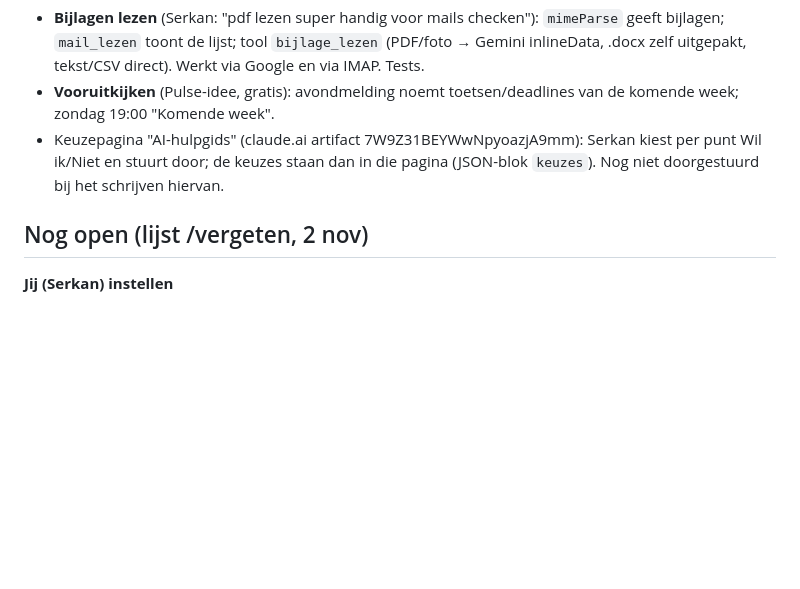
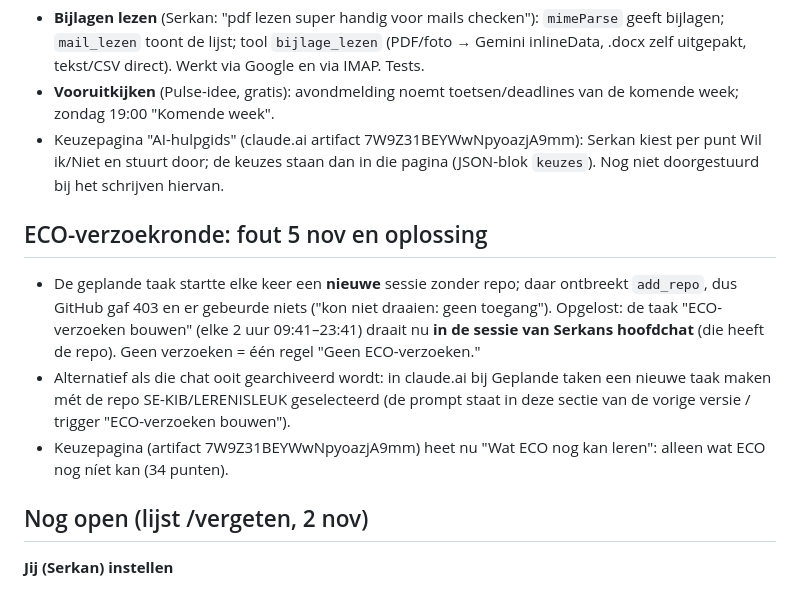
Before and after one commit to SE-KIB/LERENISLEUK, a Markdown page: OVERDRACHT.md, the part around the change. GitHub-like rendering; blank space fills up the shorter version.

Commit message:
Overdracht: ECO-verzoekronde draait nu in de hoofdchat (nieuwe sessie had geen repo)
Co-Authored-By: Claude Opus 5.5 <noreply@anthropic.com>
Claude-Session: https://claude.ai/code/session_011JxaiXLhYqHVNNxSmJr5AH

```diff
--- a/OVERDRACHT.md
+++ b/OVERDRACHT.md
@@ -257,6 +257,14 @@ Genoemd in eerdere chats maar nergens meer vastgelegd:
 - Keuzepagina "AI-hulpgids" (claude.ai artifact 7W9Z31BEYWwNpyoazjA9mm): Serkan kiest per punt Wil ik/Niet en stuurt door;
   de keuzes staan dan in die pagina (JSON-blok `keuzes`). Nog niet doorgestuurd bij het schrijven hiervan.
 
+## ECO-verzoekronde: fout 5 nov en oplossing
+- De geplande taak startte elke keer een **nieuwe** sessie zonder repo; daar ontbreekt `add_repo`, dus GitHub gaf 403 en er
+  gebeurde niets ("kon niet draaien: geen toegang"). Opgelost: de taak "ECO-verzoeken bouwen" (elke 2 uur 09:41–23:41) draait
+  nu **in de sessie van Serkans hoofdchat** (die heeft de repo). Geen verzoeken = één regel "Geen ECO-verzoeken."
+- Alternatief als die chat ooit gearchiveerd wordt: in claude.ai bij Geplande taken een nieuwe taak maken mét de repo
+  SE-KIB/LERENISLEUK geselecteerd (de prompt staat in deze sectie van de vorige versie / trigger "ECO-verzoeken bouwen").
+- Keuzepagina (artifact 7W9Z31BEYWwNpyoazjA9mm) heet nu "Wat ECO nog kan leren": alleen wat ECO nog níet kan (34 punten).
+
 ## Nog open (lijst /vergeten, 2 nov)
 **Jij (Serkan) instellen**
 - **Schoolmail doorsturen naar Gmail** (check 3 nov): in Gmail staan in 60 dagen alleen 2 incasso-mails van hhs.nl, niets van
```
